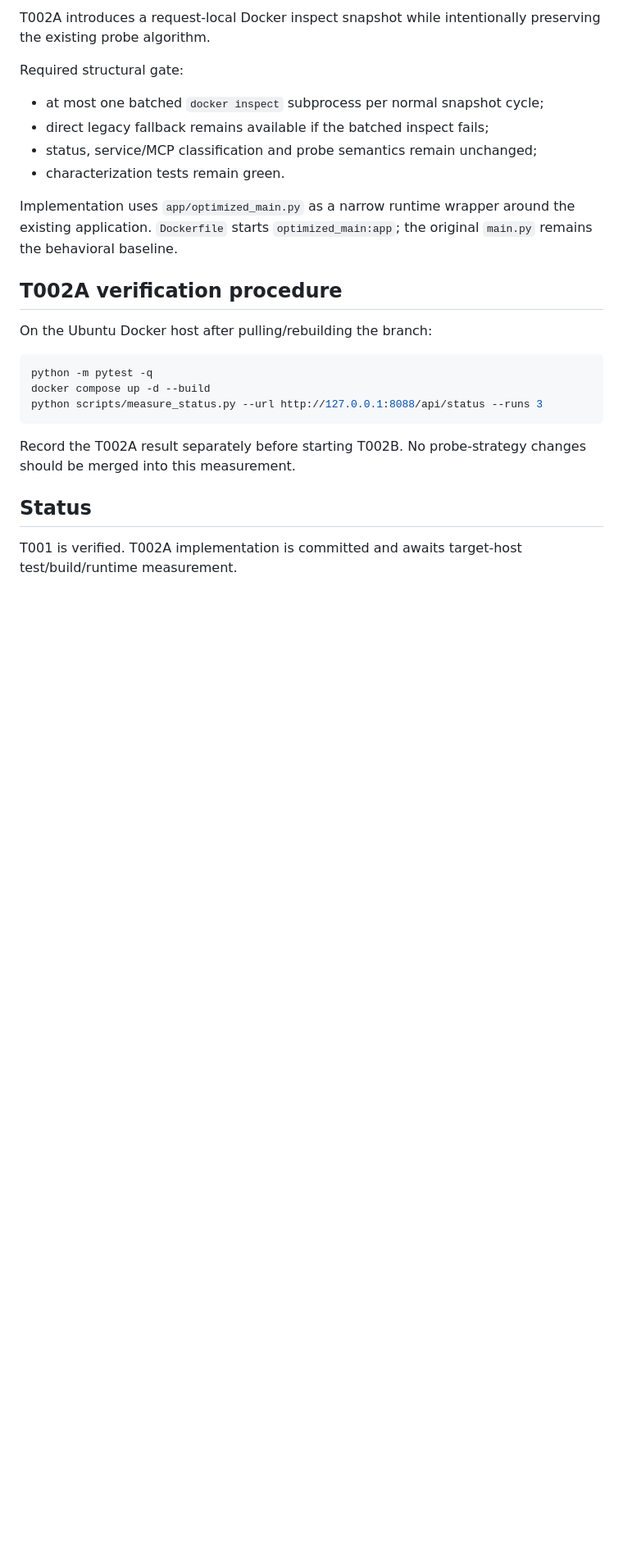
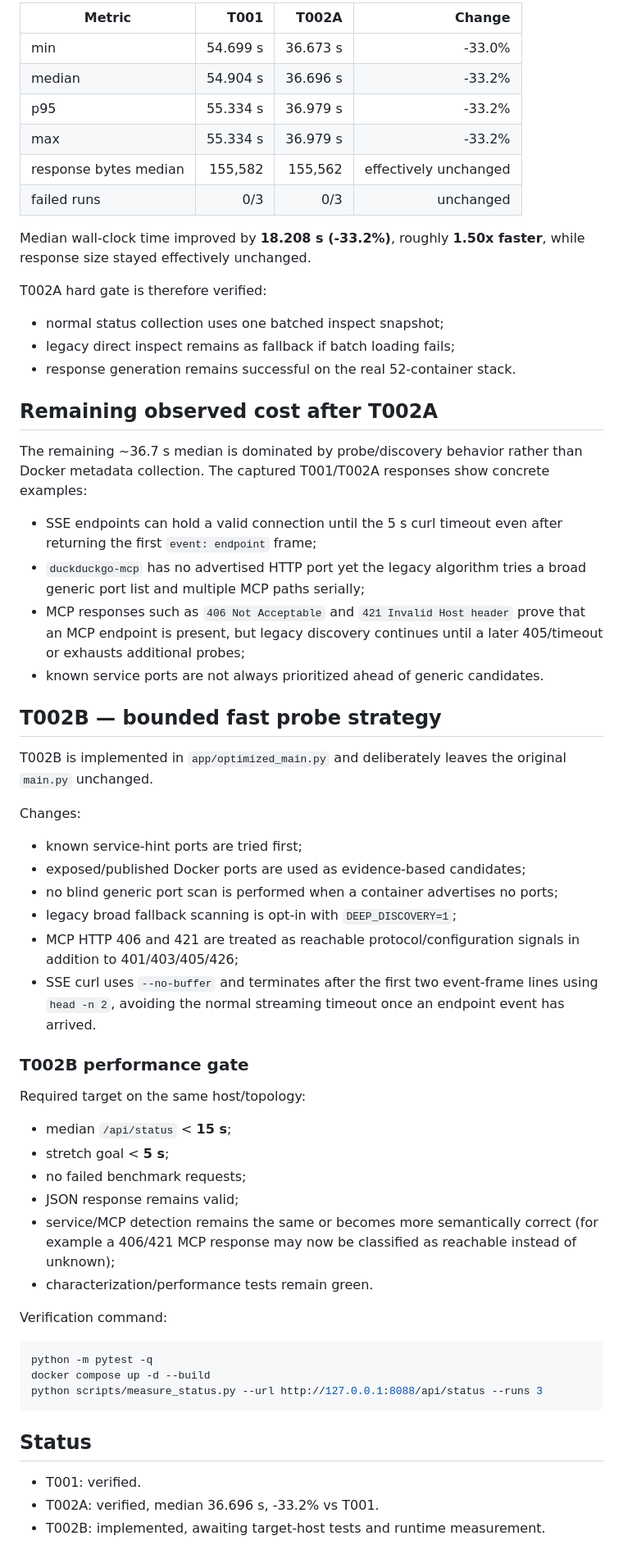
Before and after one commit to GithubLarsKomo/docker-stack-dashboard, a Markdown page: BASELINE.md, the part around one of its changes. Shown at 82% size. Rendered like a GitHub page; blank space fills up the shorter version.

Commit message:
docs: record verified t002a improvement and t002b gate

````diff
--- a/BASELINE.md
+++ b/BASELINE.md
@@ -71,18 +58,55 @@ T002A addresses only the last item.
 
-T002A introduces a request-local Docker inspect snapshot while intentionally preserving the existing probe algorithm.
+| Metric | T001 | T002A | Change |
+| --- | ---: | ---: | ---: |
+| min | 54.699 s | 36.673 s | -33.0% |
+| median | 54.904 s | 36.696 s | -33.2% |
+| p95 | 55.334 s | 36.979 s | -33.2% |
+| max | 55.334 s | 36.979 s | -33.2% |
+| response bytes median | 155,582 | 155,562 | effectively unchanged |
+| failed runs | 0/3 | 0/3 | unchanged |
 
-Required structural gate:
+Median wall-clock time improved by **18.208 s (-33.2%)**, roughly **1.50x faster**, while response size stayed effectively unchanged.
 
-- at most one batched `docker inspect` subprocess per normal snapshot cycle;
-- direct legacy fallback remains available if the batched inspect fails;
-- status, service/MCP classification and probe semantics remain unchanged;
-- characterization tests remain green.
+T002A hard gate is therefore verified:
 
-Implementation uses `app/optimized_main.py` as a narrow runtime wrapper around the existing application. `Dockerfile` starts `optimized_main:app`; the original `main.py` remains the behavioral baseline.
+- normal status collection uses one batched inspect snapshot;
+- legacy direct inspect remains as fallback if batch loading fails;
+- response generation remains successful on the real 52-container stack.
 
-## T002A verification procedure
+## Remaining observed cost after T002A
 
-On the Ubuntu Docker host after pulling/rebuilding the branch:
+The remaining ~36.7 s median is dominated by probe/discovery behavior rather than Docker metadata collection. The captured T001/T002A responses show concrete examples:
+
+- SSE endpoints can hold a valid connection until the 5 s curl timeout even after returning the first `event: endpoint` frame;
+- `duckduckgo-mcp` has no advertised HTTP port yet the legacy algorithm tries a broad generic port list and multiple MCP paths serially;
+- MCP responses such as `406 Not Acceptable` and `421 Invalid Host header` prove that an MCP endpoint is present, but legacy discovery continues until a later 405/timeout or exhausts additional probes;
+- known service ports are not always prioritized ahead of generic candidates.
+
+## T002B — bounded fast probe strategy
+
+T002B is implemented in `app/optimized_main.py` and deliberately leaves the original `main.py` unchanged.
+
+Changes:
+
+- known service-hint ports are tried first;
+- exposed/published Docker ports are used as evidence-based candidates;
+- no blind generic port scan is performed when a container advertises no ports;
+- legacy broad fallback scanning is opt-in with `DEEP_DISCOVERY=1`;
+- MCP HTTP 406 and 421 are treated as reachable protocol/configuration signals in addition to 401/403/405/426;
+- SSE curl uses `--no-buffer` and terminates after the first two event-frame lines using `head -n 2`, avoiding the normal streaming timeout once an endpoint event has arrived.
+
+### T002B performance gate
+
+Required target on the same host/topology:
+
+- median `/api/status` < **15 s**;
+- stretch goal < **5 s**;
+- no failed benchmark requests;
+- JSON response remains valid;
+- service/MCP detection remains the same or becomes more semantically correct (for example a 406/421 MCP response may now be classified as reachable instead of unknown);
+- characterization/performance tests remain green.
+
+Verification command:
 
 ```bash
 python -m pytest -q
@@ -90,8 +114,8 @@ docker compose up -d --build
 python scripts/measure_status.py --url http://127.0.0.1:8088/api/status --runs 3
 ```
 
-Record the T002A result separately before starting T002B. No probe-strategy changes should be merged into this measurement.
-
 ## Status
 
-T001 is verified. T002A implementation is committed and awaits target-host test/build/runtime measurement.
+- T001: verified.
+- T002A: verified, median 36.696 s, -33.2% vs T001.
+- T002B: implemented, awaiting target-host tests and runtime measurement.
````
Also changed, not shown: other parts of BASELINE.md (+15 -28 lines).
